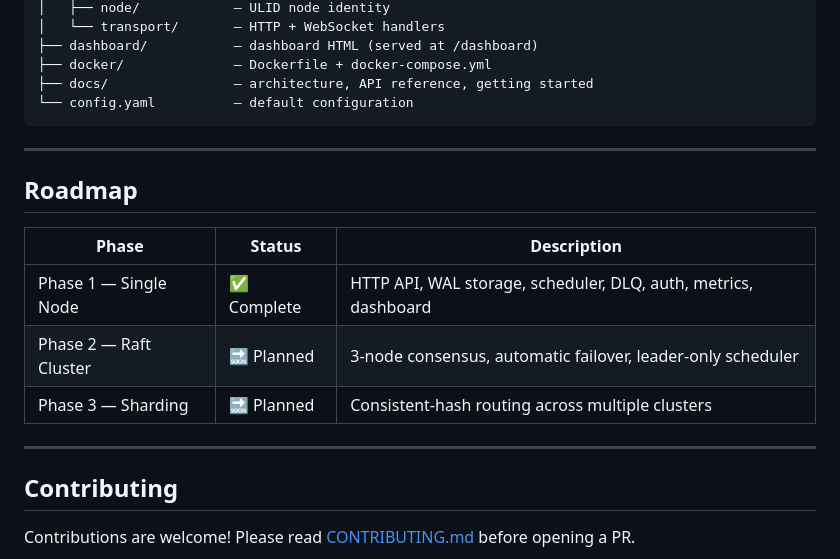
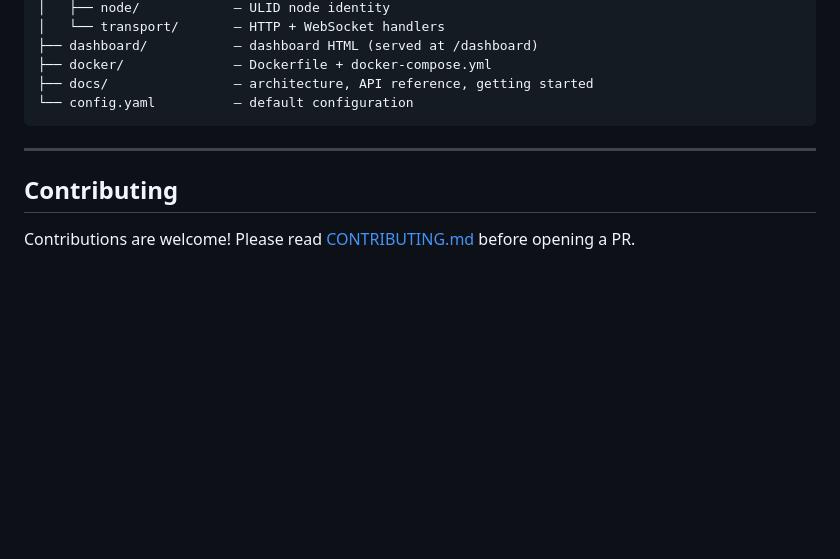
Before and after one commit to sneh-joshi/epochq, a Markdown page: README.md, the part around the change. Rendered like a GitHub page; blank space fills up the shorter version.

Commit message:
🗑️ Remove roadmap section from README

```diff
--- a/README.md
+++ b/README.md
@@ -280,16 +280,6 @@ epochq/
 
 ---
 
-## Roadmap
-
-| Phase | Status | Description |
-|---|---|---|
-| Phase 1 — Single Node | ✅ Complete | HTTP API, WAL storage, scheduler, DLQ, auth, metrics, dashboard |
-| Phase 2 — Raft Cluster | 🔜 Planned | 3-node consensus, automatic failover, leader-only scheduler |
-| Phase 3 — Sharding | 🔜 Planned | Consistent-hash routing across multiple clusters |
-
----
-
 ## Contributing
 
 Contributions are welcome! Please read [CONTRIBUTING.md](CONTRIBUTING.md) before opening a PR.
```
